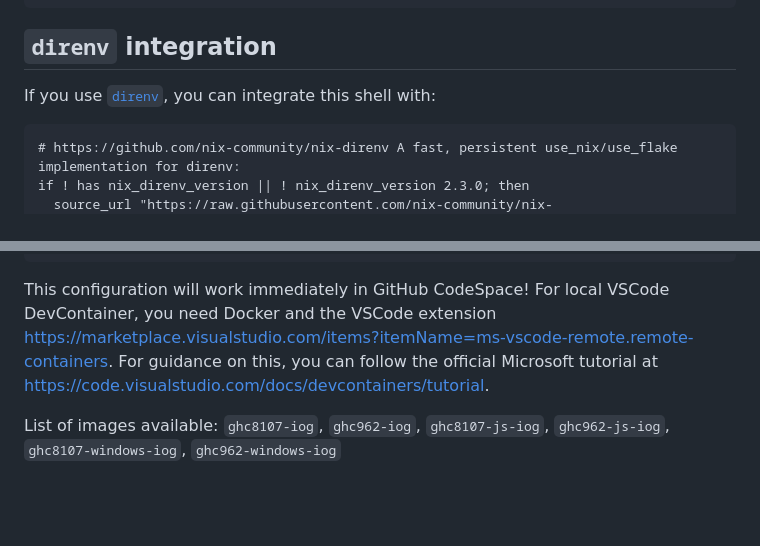
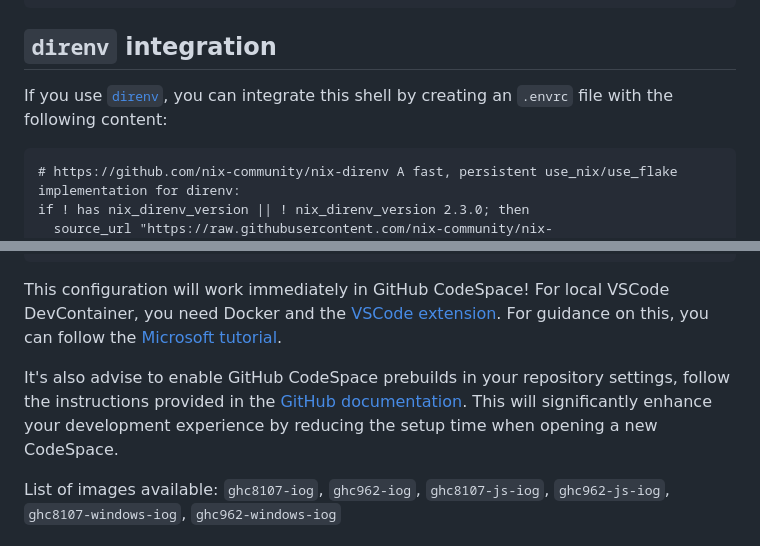
Before and after one commit to input-output-hk/devx, a Markdown page: README.md, 2 parts joined by grey strips. Rendered like a GitHub page; blank space fills up the shorter version.

Commit message:
Few README.md tweaks (add instructions to set up GitHub Codespace prebuilds)

````diff
--- a/README.md
+++ b/README.md
@@ -32,7 +32,7 @@ nix develop github:input-output-hk/devx#ghc8107 --no-write-lock-file --refresh -
 
 ## `direnv` integration
 
-If you use [`direnv`](https://direnv.net), you can integrate this shell with:
+If you use [`direnv`](https://direnv.net), you can integrate this shell by creating an `.envrc` file with the following content:
 ```
 # https://github.com/nix-community/nix-direnv A fast, persistent use_nix/use_flake implementation for direnv:
 if ! has nix_direnv_version || ! nix_direnv_version 2.3.0; then
@@ -62,7 +62,9 @@ To make this developer shell available in VSCode DevContainer or GitHub CodeSpac
    }
 }
 ```
-This configuration will work immediately in GitHub CodeSpace! For local VSCode DevContainer, you need Docker and the VSCode extension https://marketplace.visualstudio.com/items?itemName=ms-vscode-remote.remote-containers. For guidance on this, you can follow the official Microsoft tutorial at https://code.visualstudio.com/docs/devcontainers/tutorial.
+This configuration will work immediately in GitHub CodeSpace! For local VSCode DevContainer, you need Docker and the [VSCode extension](https://marketplace.visualstudio.com/items?itemName=ms-vscode-remote.remote-containers). For guidance on this, you can follow the [Microsoft tutorial](https://code.visualstudio.com/docs/devcontainers/tutorial).
+
+It's also advise to enable GitHub CodeSpace prebuilds in your repository settings, follow the instructions provided in the [GitHub documentation](https://docs.github.com/en/codespaces/prebuilding-your-codespaces/configuring-prebuilds). This will significantly enhance your development experience by reducing the setup time when opening a new CodeSpace.
 
 List of images available: `ghc8107-iog`, `ghc962-iog`, `ghc8107-js-iog`, `ghc962-js-iog`, `ghc8107-windows-iog`, `ghc962-windows-iog`
 
````
